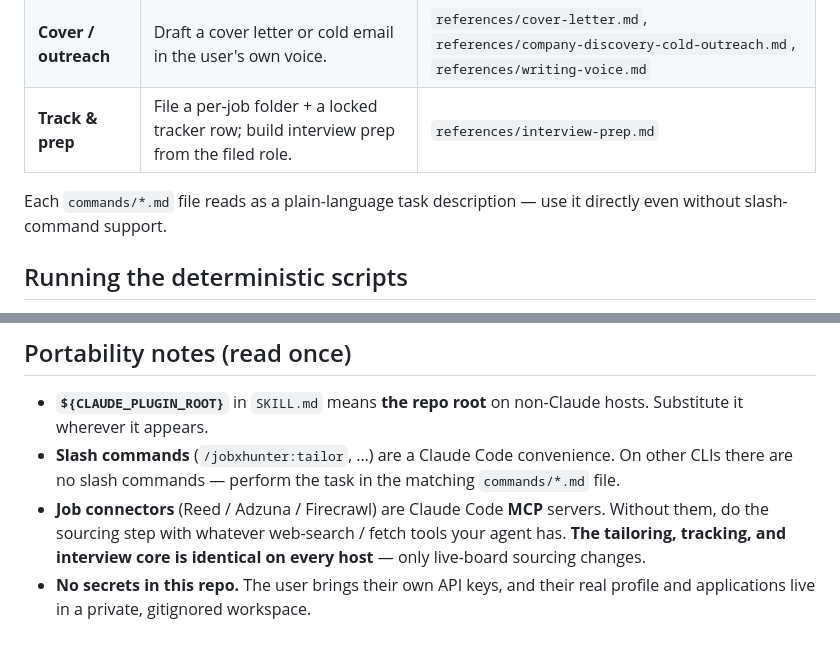
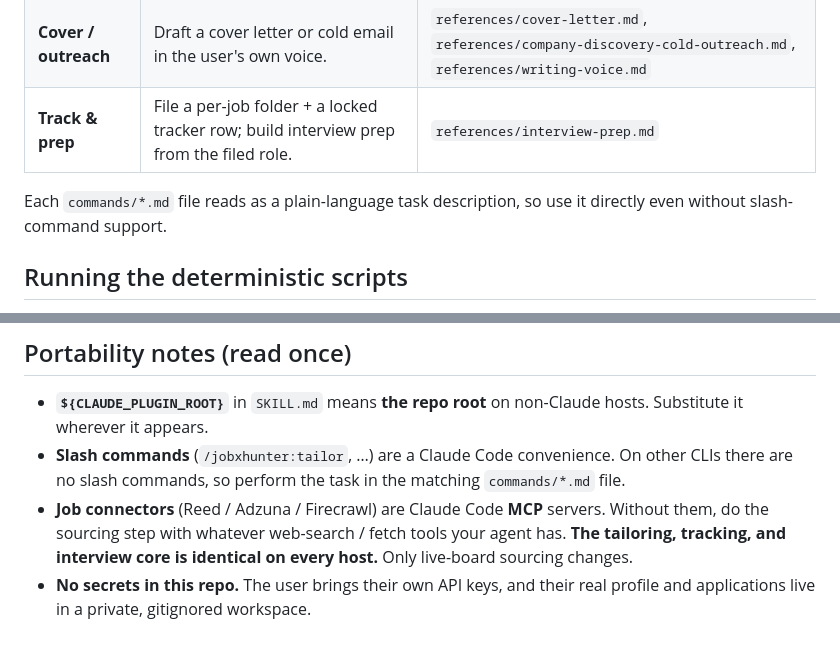
Before and after one commit to soheilfallah/jobxhunter, a Markdown page: AGENTS.md, 2 parts joined by grey strips. Rendered like a GitHub page.

Commit message:
docs: strip em dashes from AGENTS.md
Co-Authored-By: Claude Opus 4.8 <noreply@anthropic.com>

```diff
--- a/AGENTS.md
+++ b/AGENTS.md
@@ -20,7 +20,7 @@ Read [`SKILL.md`](SKILL.md). It is the engine: a workflow map that pulls deeper
 | **Cover / outreach** | Draft a cover letter or cold email in the user's own voice. | `references/cover-letter.md`, `references/company-discovery-cold-outreach.md`, `references/writing-voice.md` |
 | **Track & prep** | File a per-job folder + a locked tracker row; build interview prep from the filed role. | `references/interview-prep.md` |
 
-Each `commands/*.md` file reads as a plain-language task description — use it directly even without slash-command support.
+Each `commands/*.md` file reads as a plain-language task description, so use it directly even without slash-command support.
 
 ## Running the deterministic scripts
 
@@ -37,6 +37,6 @@ Needs **Python 3** with `python-docx` + `openpyxl`. The scripts preflight and pr
 ## Portability notes (read once)
 
 - **`${CLAUDE_PLUGIN_ROOT}`** in `SKILL.md` means **the repo root** on non-Claude hosts. Substitute it wherever it appears.
-- **Slash commands** (`/jobxhunter:tailor`, …) are a Claude Code convenience. On other CLIs there are no slash commands — perform the task in the matching `commands/*.md` file.
-- **Job connectors** (Reed / Adzuna / Firecrawl) are Claude Code **MCP** servers. Without them, do the sourcing step with whatever web-search / fetch tools your agent has. **The tailoring, tracking, and interview core is identical on every host** — only live-board sourcing changes.
+- **Slash commands** (`/jobxhunter:tailor`, …) are a Claude Code convenience. On other CLIs there are no slash commands, so perform the task in the matching `commands/*.md` file.
+- **Job connectors** (Reed / Adzuna / Firecrawl) are Claude Code **MCP** servers. Without them, do the sourcing step with whatever web-search / fetch tools your agent has. **The tailoring, tracking, and interview core is identical on every host.** Only live-board sourcing changes.
 - **No secrets in this repo.** The user brings their own API keys, and their real profile and applications live in a private, gitignored workspace.
```
Also changed, not shown: other parts of AGENTS.md (+2 -2 lines).
